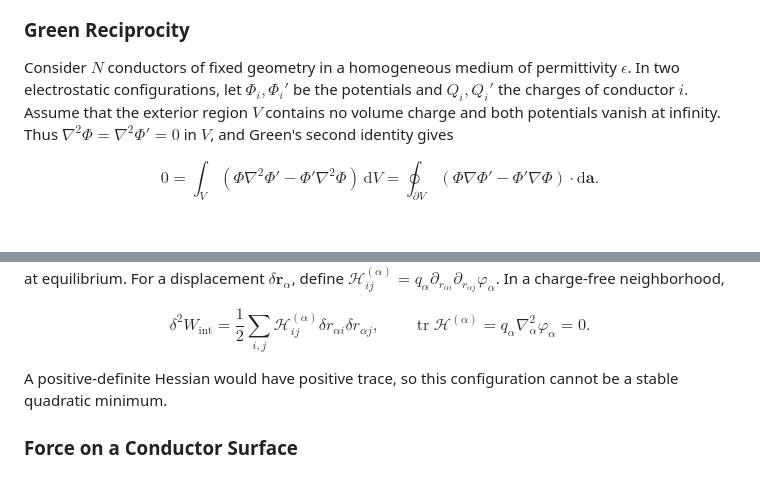
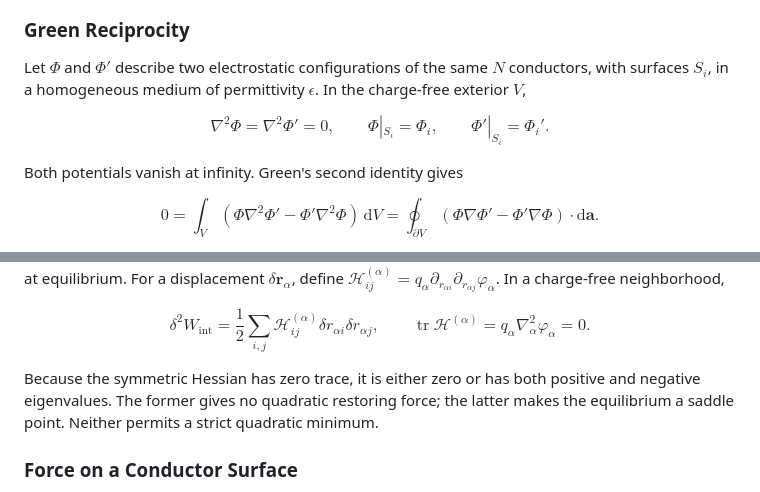
Before and after one commit to cailea-star/myPhysics, a Markdown page: notes/electrodynamics/electrostatics_of_conductors.md, 2 parts joined by grey strips. Drawn GitHub-style; blank space fills up the shorter version.

```diff
--- a/notes/electrodynamics/electrostatics_of_conductors.md
+++ b/notes/electrodynamics/electrostatics_of_conductors.md
@@ -18,7 +100,13 @@ For each conductor, one may prescribe its potential $\Phi_i$ or, if it is isolat
 
 ### Green Reciprocity
 
-Consider $N$ conductors of fixed geometry in a homogeneous medium of permittivity $\epsilon$. In two electrostatic configurations, let $\Phi_i,\Phi_i'$ be the potentials and $Q_i,Q_i'$ the charges of conductor $i$. Assume that the exterior region $V$ contains no volume charge and both potentials vanish at infinity. Thus $\nabla^2\Phi=\nabla^2\Phi'=0$ in $V$, and Green's second identity gives
+Let $\Phi$ and $\Phi'$ describe two electrostatic configurations of the same $N$ conductors, with surfaces $S_i$, in a homogeneous medium of permittivity $\epsilon$. In the charge-free exterior $V$,
+
+$$
+\nabla^2\Phi=\nabla^2\Phi'=0,\qquad \Phi|_{S_i}=\Phi_i,\qquad \Phi'|_{S_i}=\Phi_i'.
+$$
+
+Both potentials vanish at infinity. Green's second identity gives
 
 $$
 0=\int_V(\Phi\nabla^2\Phi'-\Phi'\nabla^2\Phi)\,\mathrm{d}V=\oint_{\partial V}(\Phi\nabla\Phi'-\Phi'\nabla\Phi)\cdot\mathrm{d}\mathbf a.
@@ -131,7 +219,7 @@ $$
 \delta^2W_{\mathrm{int}}=\frac{1}{2}\sum_{i,j}\mathcal H_{ij}^{(\alpha)}\delta r_{\alpha i}\delta r_{\alpha j},\qquad \operatorname{tr}\mathcal H^{(\alpha)}=q_\alpha\nabla_\alpha^2\varphi_\alpha=0.
 $$
 
-A positive-definite Hessian would have positive trace, so this configuration cannot be a stable quadratic minimum.
+Because the symmetric Hessian has zero trace, it is either zero or has both positive and negative eigenvalues. The former gives no quadratic restoring force; the latter makes the equilibrium a saddle point. Neither permits a strict quadratic minimum.
 
 ### Force on a Conductor Surface
 
```
Also changed, not shown: other parts of notes/electrodynamics/electrostatics_of_conductors.md (+87 -5 lines), notes/electrodynamics/electrostatics_in_matter.md (+30 -40 lines), notes/electrodynamics/magnetostatics.md (added, +301 -0 lines).
